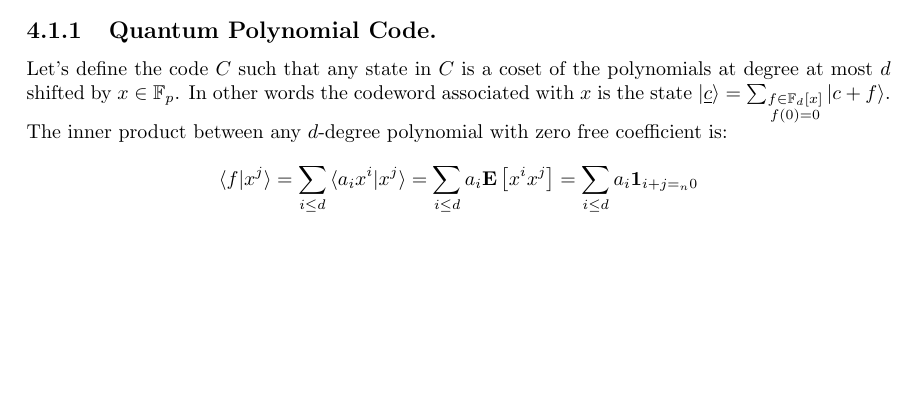
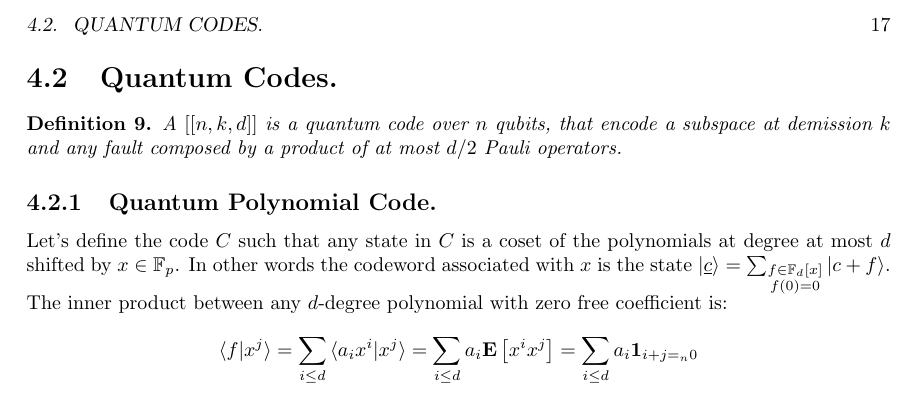
Before and after one commit to dudupo/Academic, a LaTeX thesis (projects/master-thesis/mthesis.tex, which reads projects/master-thesis/QEEC.tex): part of page 17 of 31, cut at the place of the change, the shorter picture padded with empty space. The pictures show the PDF file projects/pdfs/mthesis.pdf that the author committed with the source.

Commit message:
compiling -Thu Apr  6 10:06:16 AM IDT 2023

```diff
--- a/projects/master-thesis/QEEC.tex
+++ b/projects/master-thesis/QEEC.tex
@@ -85,6 +86,10 @@ Now it's clear how to correct a phase flip. One can apply the Hadamard transform
 
 By quadric the dimension of the repetition code one can find those state which at least two pauli are needed to applay for flipping either the bit or the phase of the logic state. Clearly any phase flip
 
+\section{Quantum Codes.}
+\begin{definition}
+  A $\left[\left[ n,k,d \right]\right]$ is a quantum code over $n$ qubits, that encode a subspace at demission $k$ and any fault composed by a product of at most $d/2$ Pauli operators.
+\end{definition}
 
 \input{../NLTES_project/ltc_ldpc/qpolycode.tex}
 
```
Also changed, not shown: projects/pdfs/mthesis.pdf, projects/master-thesis/QEEC.tex (11 more changed lines).
